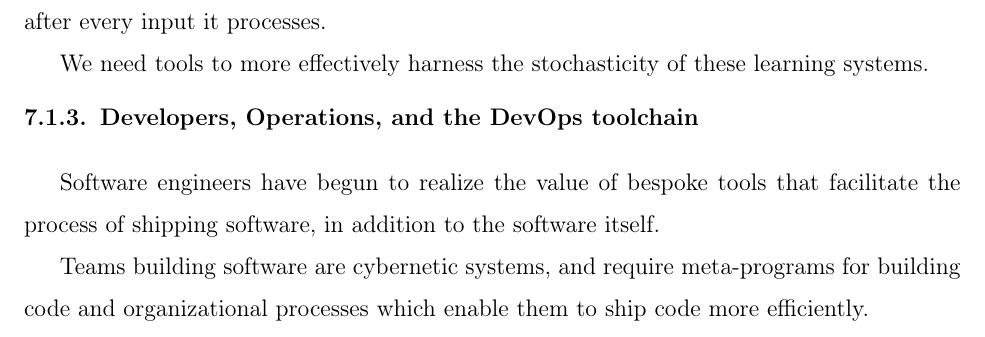
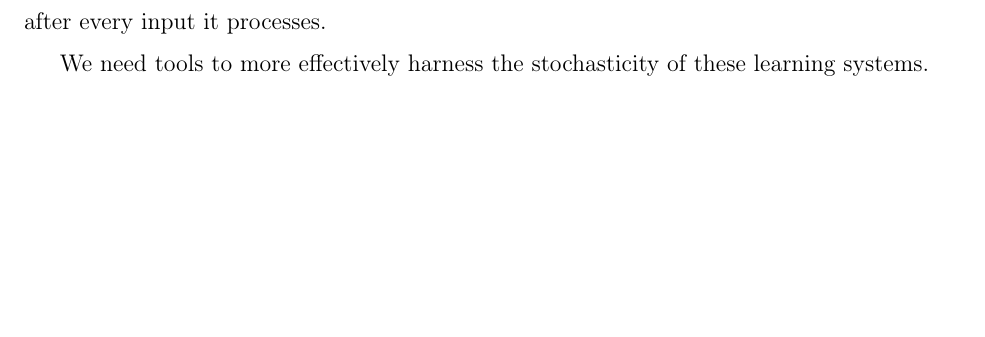
Before and after one commit to breandan/kotlingrad, a LaTeX thesis (latex/thesis/thesis.tex): part of page 71 of 81, cut so that both start at the same text, the shorter picture padded with empty space. Compiled offline with pdfLaTeX.

Commit message:
remove section

```diff
--- a/latex/thesis/thesis.tex
+++ b/latex/thesis/thesis.tex
@@ -1182,11 +1182,11 @@ Incremental updates will grow increasingly smaller, until the program starts to
 
 We need tools to more effectively harness the stochasticity of these learning systems.
 
-\subsection{Developers, Operations, and the DevOps toolchain}
-
-Software engineers have begun to realize the value of bespoke tools that facilitate the process of shipping software, in addition to the software itself.
-
-Teams building software are cybernetic systems, and require meta-programs for building code and organizational processes which enable them to ship code more efficiently.
+%\subsection{Developers, Operations, and the DevOps toolchain}
+%
+%Software engineers have begun to realize the value of bespoke tools that facilitate the process of shipping software, in addition to the software itself.
+%
+%Teams building software are cybernetic systems, and require meta-programs for building code and organizational processes which enable them to ship code more efficiently.
 
 \bibliography{thesis}
 \bibliographystyle{plain}
```
